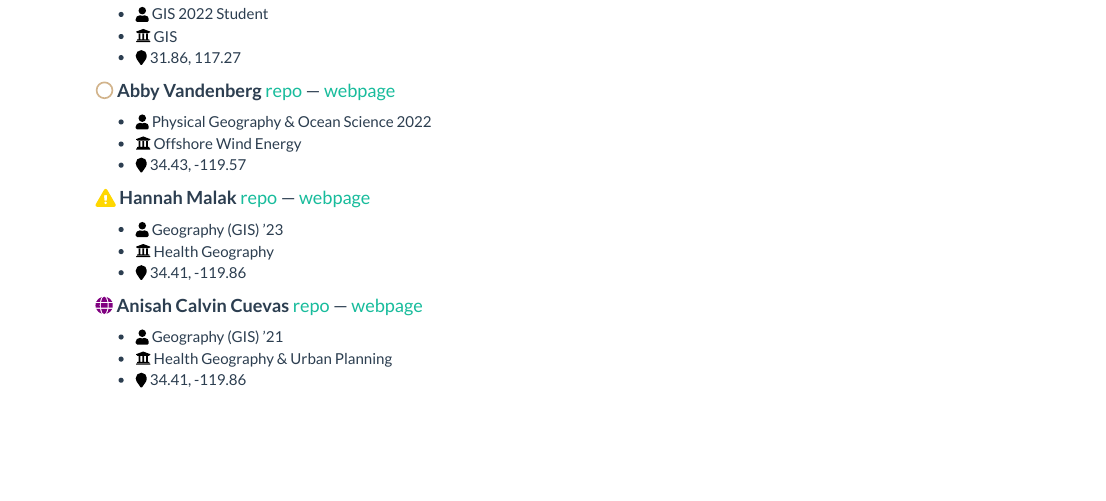
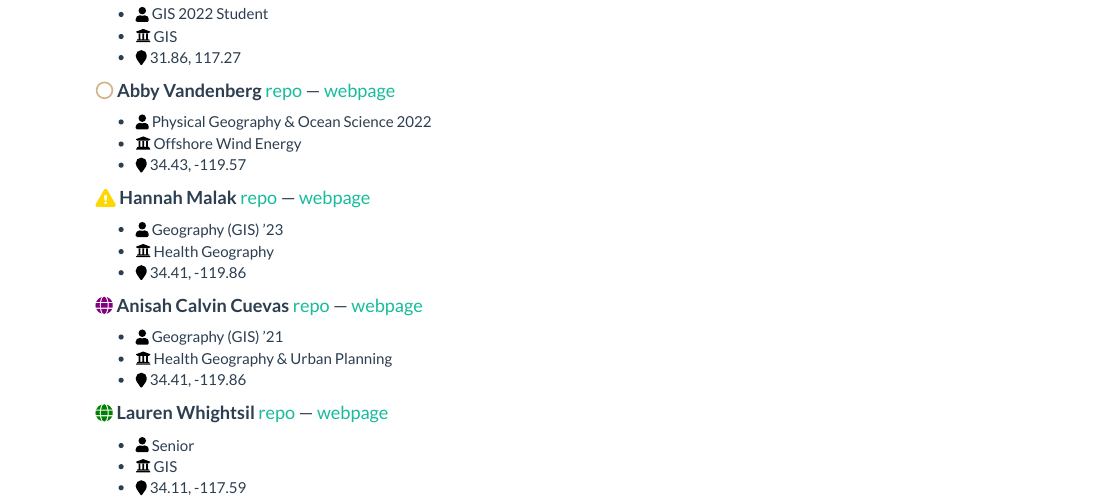
Before and after one commit to mikejohnson51/geog13_2021, an R Markdown document (index.Rmd): the page in a window 1100 px wide, from 770 px down. The pictures show the output file index.html that the author committed with the source, opened offline; library style sheets and scripts come from the installed R packages.

Commit message:
Git Commit

```diff
--- a/index.Rmd
+++ b/index.Rmd
@@ -47,3 +47,8 @@ library(icons)
   - `r fontawesome("user", style = "solid")` Geography (GIS) '21
   - `r fontawesome("university")` Health Geography & Urban Planning
   - `r fontawesome("map-marker")` 34.41, -119.86
+
+#### `r icon_style(fontawesome("globe"), fill = "green")` **Lauren Whightsil** [repo](https://github.com/laurenwhightsil/laurenwhightsil) --- [webpage](https://laurenwhightsil.github.io/laurenwhightsil/)
+  - `r fontawesome("user", style = "solid")` Senior
+  - `r fontawesome("university")` GIS
+  - `r fontawesome("map-marker")` 34.11, -117.59
```
Also changed, not shown: index.html.
